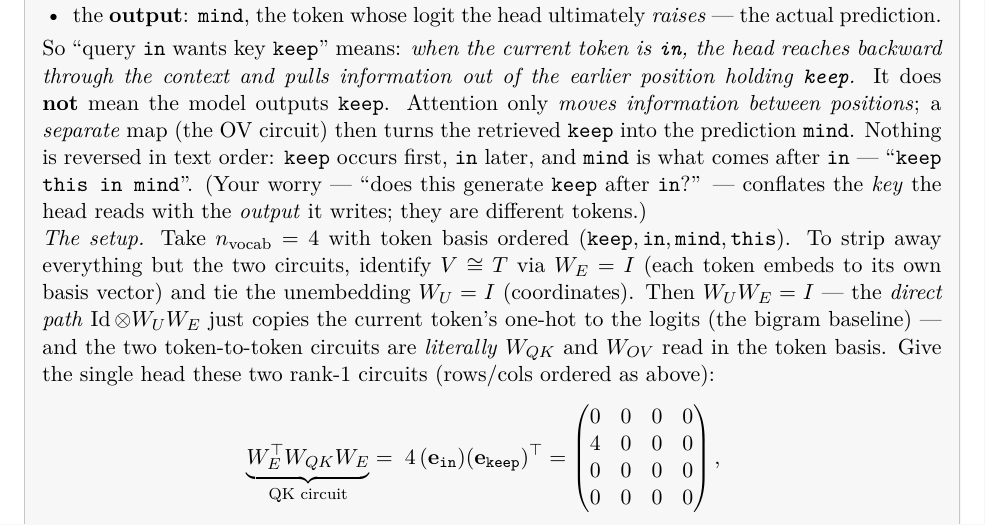
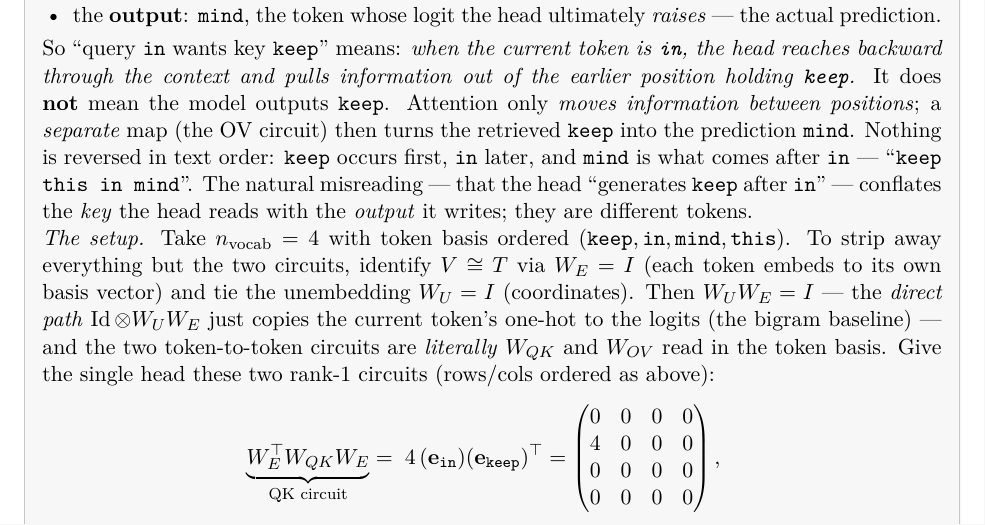
Before and after one commit to bjacob/interpretability, a LaTeX document (literature/survey/MLConcepts.tex): part of page 9 of 16, cut so that both start at the same text. Compiled offline with pdfLaTeX.

Commit message:
survey: depersonalize the attend-vs-predict caveat in worked example
Rephrase the conversational '(Your worry ...)' aside as an impersonal 'The
natural misreading ...' so MLConcepts reads as a freestanding document.

Co-Authored-By: Claude Opus 4.8 (1M context) <noreply@anthropic.com>

```diff
--- a/literature/survey/MLConcepts.tex
+++ b/literature/survey/MLConcepts.tex
@@ -199,7 +199,7 @@ The path expansion of a \textbf{1-layer attention-only} model (\emph{Landscape}
 \item the \textbf{destination}, a.k.a. the \textbf{query}: \texttt{in}, the \emph{current} position, the one whose next token we are predicting --- what does the \emph{looking};
 \item the \textbf{output}: \texttt{mind}, the token whose logit the head ultimately \emph{raises} --- the actual prediction.
 \end{itemize}
-So ``query \texttt{in} wants key \texttt{keep}'' means: \emph{when the current token is \texttt{in}, the head reaches backward through the context and pulls information out of the earlier position holding \texttt{keep}.} It does \textbf{not} mean the model outputs \texttt{keep}. Attention only \emph{moves information between positions}; a \emph{separate} map (the OV circuit) then turns the retrieved \texttt{keep} into the prediction \texttt{mind}. Nothing is reversed in text order: \texttt{keep} occurs first, \texttt{in} later, and \texttt{mind} is what comes after \texttt{in} --- ``\texttt{keep this in mind}''. (Your worry --- ``does this generate \texttt{keep} after \texttt{in}?'' --- conflates the \emph{key} the head reads with the \emph{output} it writes; they are different tokens.)
+So ``query \texttt{in} wants key \texttt{keep}'' means: \emph{when the current token is \texttt{in}, the head reaches backward through the context and pulls information out of the earlier position holding \texttt{keep}.} It does \textbf{not} mean the model outputs \texttt{keep}. Attention only \emph{moves information between positions}; a \emph{separate} map (the OV circuit) then turns the retrieved \texttt{keep} into the prediction \texttt{mind}. Nothing is reversed in text order: \texttt{keep} occurs first, \texttt{in} later, and \texttt{mind} is what comes after \texttt{in} --- ``\texttt{keep this in mind}''. The natural misreading --- that the head ``generates \texttt{keep} after \texttt{in}'' --- conflates the \emph{key} the head reads with the \emph{output} it writes; they are different tokens.
 
 \emph{The setup.} Take $n_{\text{vocab}}=4$ with token basis ordered $(\texttt{keep},\texttt{in},\texttt{mind},\texttt{this})$. To strip away everything but the two circuits, identify $V\cong T$ via $W_E = I$ (each token embeds to its own basis vector) and tie the unembedding $W_U = I$ (coordinates). Then $W_UW_E=I$ --- the \emph{direct path} $\operatorname{Id}\otimes W_UW_E$ just copies the current token's one-hot to the logits (the bigram baseline) --- and the two token-to-token circuits are \emph{literally} $W_{QK}$ and $W_{OV}$ read in the token basis. Give the single head these two rank-$1$ circuits (rows/cols ordered as above):
 \[
```
Also changed, not shown: literature/survey/MLConcepts.pdf.
